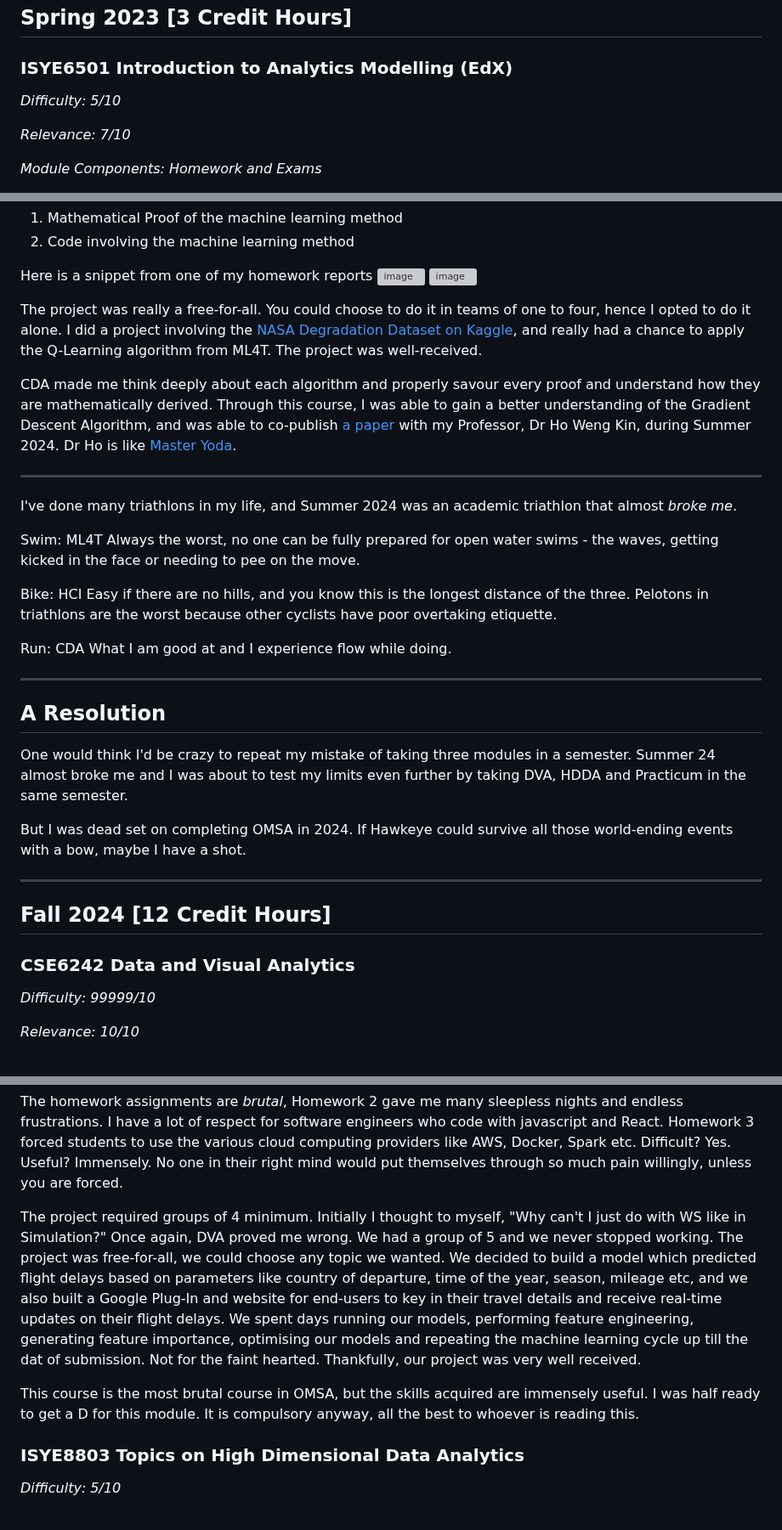
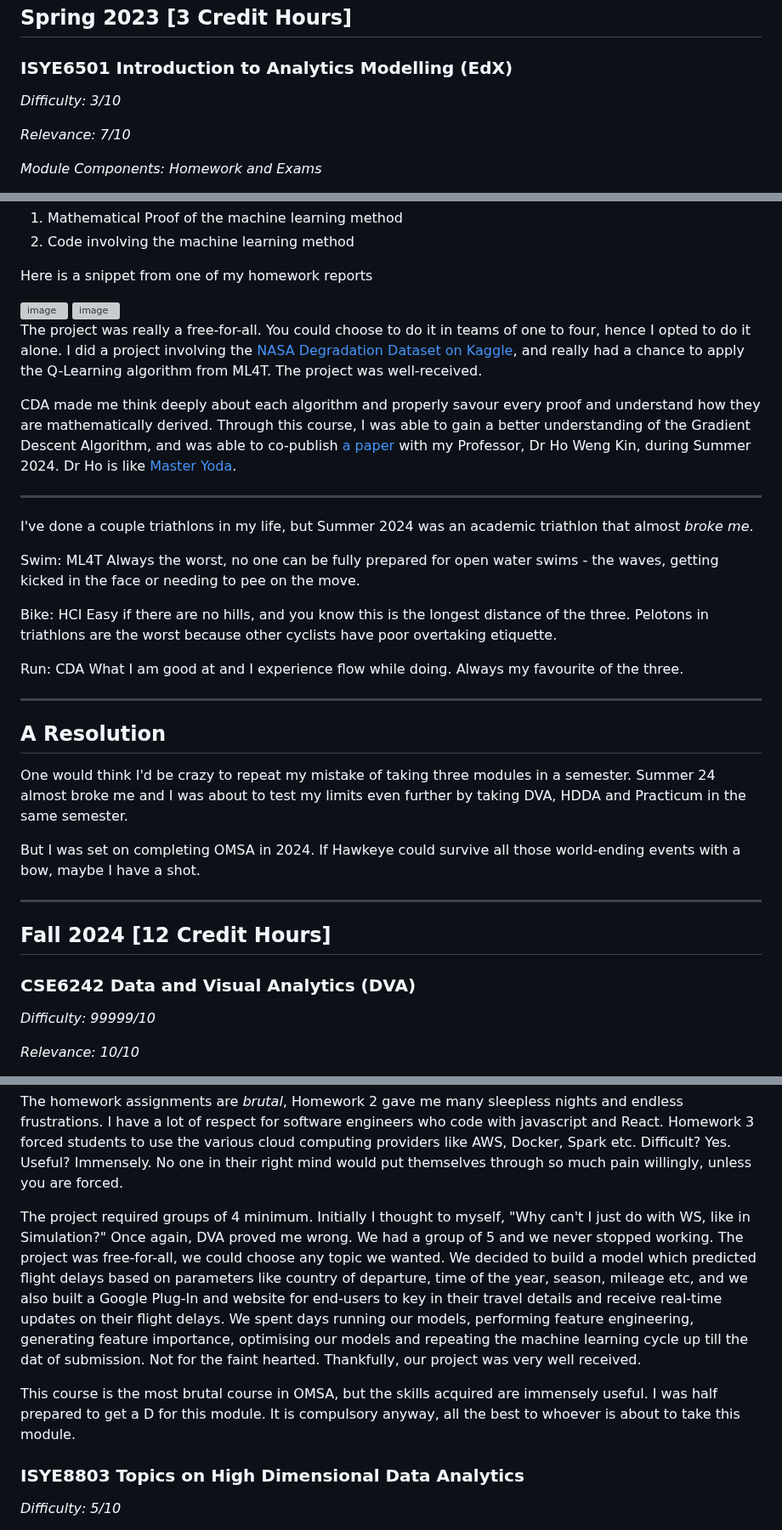
Before and after one commit to joel-quek/Georgia-Tech-OMSA, a Markdown page: OMSA_Experience.md, 3 parts joined by grey strips. Shown at 85% size. GitHub-like rendering; grey boxes are pictures that could not be loaded.

```diff
--- a/OMSA_Experience.md
+++ b/OMSA_Experience.md
@@ -36,7 +36,7 @@ I have the same GPA as [Charles Spencer in Captain America Civil War](https://ww
 
 ### ISYE6501 Introduction to Analytics Modelling (EdX)
 
-*Difficulty: 5/10*
+*Difficulty: 3/10*
 
 *Relevance: 7/10*
 
@@ -311,6 +311,7 @@ Every homework assignment comes in two parts:
 2. Code involving the machine learning method
 
 Here is a snippet from one of my homework reports
+
 <img width="533" alt="image" src="https://github.com/user-attachments/assets/21bca363-7799-4155-bcd2-f1d7e6c149b6" />
 <img width="440" alt="image" src="https://github.com/user-attachments/assets/d59415f3-93fa-431e-b88f-f239bd84065c" />
 
@@ -320,7 +321,7 @@ CDA made me think deeply about each algorithm and properly savour every proof an
 
 ---
 
-I've done many triathlons in my life, and Summer 2024 was an academic triathlon that almost *broke me*.
+I've done a couple triathlons in my life, but Summer 2024 was an academic triathlon that almost *broke me*.
 
 Swim: ML4T
 Always the worst, no one can be fully prepared for open water swims - the waves, getting kicked in the face or needing to pee on the move.
@@ -329,19 +330,19 @@ Bike: HCI
 Easy if there are no hills, and you know this is the longest distance of the three. Pelotons in triathlons are the worst because other cyclists have poor overtaking etiquette.
 
 Run: CDA
-What I am good at and I experience flow while doing.
+What I am good at and I experience flow while doing. Always my favourite of the three.
 
 ---
 ## A Resolution
 
 One would think I'd be crazy to repeat my mistake of taking three modules in a semester. Summer 24 almost broke me and I was about to test my limits even further by taking DVA, HDDA and Practicum in the same semester.
 
-But I was dead set on completing OMSA in 2024. If Hawkeye could survive all those world-ending events with a bow, maybe I have a shot.
+But I was set on completing OMSA in 2024. If Hawkeye could survive all those world-ending events with a bow, maybe I have a shot.
 
 ---
 
 ## Fall 2024 [12 Credit Hours]
-### CSE6242 Data and Visual Analytics
+### CSE6242 Data and Visual Analytics (DVA)
 
 *Difficulty: 99999/10*
 
@@ -373,9 +374,9 @@ Combines theoretical and practical machine learning techniques. This includes im
 
 The homework assignments are *brutal*, Homework 2 gave me many sleepless nights and endless frustrations. I have a lot of respect for software engineers who code with javascript and React. Homework 3 forced students to use the various cloud computing providers like AWS, Docker, Spark etc. Difficult? Yes. Useful? Immensely. No one in their right mind would put themselves through so much pain willingly, unless you are forced.
 
-The project required groups of 4 minimum. Initially I thought to myself, "Why can't I just do with WS like in Simulation?" Once again, DVA proved me wrong. We had a group of 5 and we never stopped working. The project was free-for-all, we could choose any topic we wanted. We decided to build a model which predicted flight delays based on parameters like country of departure, time of the year, season, mileage etc, and we also built a Google Plug-In and website for end-users to key in their travel details and receive real-time updates on their flight delays. We spent days running our models, performing feature engineering, generating feature importance, optimising our models and repeating the machine learning cycle up till the dat of submission. Not for the faint hearted. Thankfully, our project was very well received.
+The project required groups of 4 minimum. Initially I thought to myself, "Why can't I just do with WS, like in Simulation?" Once again, DVA proved me wrong. We had a group of 5 and we never stopped working. The project was free-for-all, we could choose any topic we wanted. We decided to build a model which predicted flight delays based on parameters like country of departure, time of the year, season, mileage etc, and we also built a Google Plug-In and website for end-users to key in their travel details and receive real-time updates on their flight delays. We spent days running our models, performing feature engineering, generating feature importance, optimising our models and repeating the machine learning cycle up till the dat of submission. Not for the faint hearted. Thankfully, our project was very well received.
 
-This course is the most brutal course in OMSA, but the skills acquired are immensely useful. I was half ready to get a D for this module. It is compulsory anyway, all the best to whoever is reading this.
+This course is the most brutal course in OMSA, but the skills acquired are immensely useful. I was half prepared to get a D for this module. It is compulsory anyway, all the best to whoever is about to take this module.
 
 ### ISYE8803 Topics on High Dimensional Data Analytics
 
```
Also changed, not shown: other parts of OMSA_Experience.md (+2 -2 lines).
